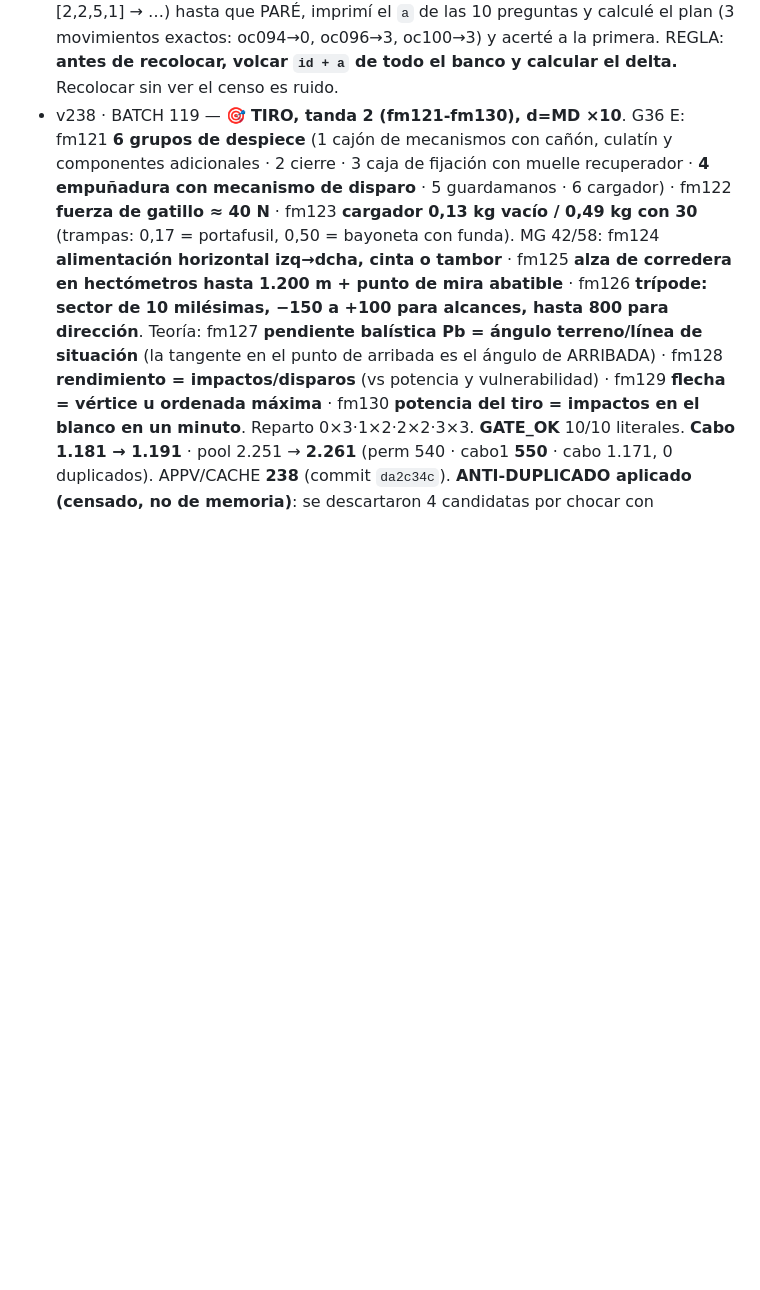
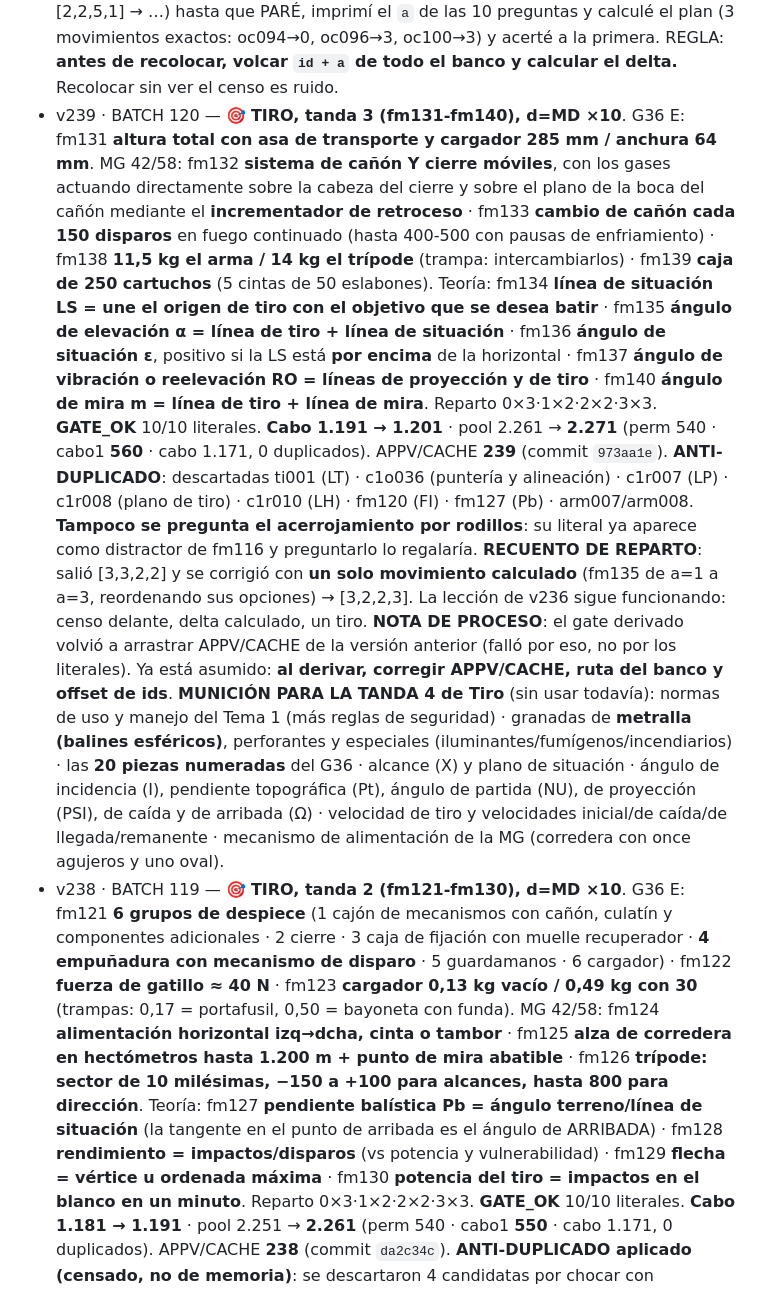
Before and after one commit to jcyebenes-hub/Academia-A-la-orden, a Markdown page: PENDIENTES-USUARIO.md, the part around the change. GitHub-like rendering; blank space fills up the shorter version.

Commit message:
docs: BATCH 120 - Tiro CB1 tanda 3 (v239) + municion para tanda 4

```diff
--- a/PENDIENTES-USUARIO.md
+++ b/PENDIENTES-USUARIO.md
@@ -292,6 +292,11 @@ NO urgentes (ya cubierto): temario CEFOT1 (tenido, 2019 y 2025) · ME7-029 Ingl
 - v236 · BATCH 117 — 🎖️ **ORDEN CERRADO COMPLETO: 100/100**. Tanda 10 (oc091-oc100) d=MD ×10, cierre del bloque. oc091 en el batallón solo se contempla **columna↔línea de batallón** (3.2.d.(6), por la dificultad de hacerse oír en formaciones extensas) · oc092 voces «Por la derecha (o izquierda) en línea de batallón» + «Mar» · oc093 la compañía en cabeza manda **«Firmes» o «Acortar el paso»** según esté a pie firme o marchando · oc094 en línea→columna, todos «Firmes» **excepto la 1.ª compañía, que manda «De frente»** · oc095 distinto frente: «...en línea de batallón **variación derecha (o izquierda)**» · oc096 unidades superiores: **igual que batallón y de modo similar** (salvo paradas/puestos de desfile) · oc097 pelotón hilera→columna de a dos: **1.ª escuadra «Firmes», 2.ª «De frente»** · oc098 toques de cornetín: **los que figuren en la PMET en vigor** (B.3) · oc099 desplazamientos al orden de parada: **a los compases de un tambor de banda de guerra** (2.2.b.(6)) · oc100 línea→columna con distinto frente: varía **sin intervalo de tiempo**, con alto si procede. Reparto 0×3·1×2·2×2·3×3. **GATE de cierre verificado**: 100 preguntas OC, IDs oc001-oc100, **0 huecos y 0 duplicados**, los 10 bancos servidos en prod (200). **Cabo 1.161 → 1.171** · pool 2.231 → **2.241**. APPV/CACHE **236** (commit `75949a3`). Canario VERDE.
   **BANCOS OC**: bank78 (F, oc001-010) · bank108 (M, oc011-020) · bank109-116 (MD, oc021-100). Progresión F→M→MD cumplida. Fuentes: PG-01 (tanda 1) + PG-02 (tandas 2-10), ambas primarias y verificadas.
   **LECCIÓN DE PROCESO (nueva, importante)**: al cuadrar el reparto al final, hice 3 recolocaciones A CIEGAS seguidas (el reparto pasó por [4,2,3,1] → [2,2,4,2] → [2,2,5,1] → …) hasta que PARÉ, imprimí el `a` de las 10 preguntas y calculé el plan (3 movimientos exactos: oc094→0, oc096→3, oc100→3) y acerté a la primera. REGLA: **antes de recolocar, volcar `id + a` de todo el banco y calcular el delta.** Recolocar sin ver el censo es ruido.
+- v239 · BATCH 120 — 🎯 **TIRO, tanda 3 (fm131-fm140), d=MD ×10**. G36 E: fm131 **altura total con asa de transporte y cargador 285 mm / anchura 64 mm**. MG 42/58: fm132 **sistema de cañón Y cierre móviles**, con los gases actuando directamente sobre la cabeza del cierre y sobre el plano de la boca del cañón mediante el **incrementador de retroceso** · fm133 **cambio de cañón cada 150 disparos** en fuego continuado (hasta 400-500 con pausas de enfriamiento) · fm138 **11,5 kg el arma / 14 kg el trípode** (trampa: intercambiarlos) · fm139 **caja de 250 cartuchos** (5 cintas de 50 eslabones). Teoría: fm134 **línea de situación LS = une el origen de tiro con el objetivo que se desea batir** · fm135 **ángulo de elevación α = línea de tiro + línea de situación** · fm136 **ángulo de situación ε**, positivo si la LS está **por encima** de la horizontal · fm137 **ángulo de vibración o reelevación RO = líneas de proyección y de tiro** · fm140 **ángulo de mira m = línea de tiro + línea de mira**. Reparto 0×3·1×2·2×2·3×3. **GATE_OK** 10/10 literales. **Cabo 1.191 → 1.201** · pool 2.261 → **2.271** (perm 540 · cabo1 **560** · cabo 1.171, 0 duplicados). APPV/CACHE **239** (commit `973aa1e`).
+  **ANTI-DUPLICADO**: descartadas ti001 (LT) · c1o036 (puntería y alineación) · c1r007 (LP) · c1r008 (plano de tiro) · c1r010 (LH) · fm120 (FI) · fm127 (Pb) · arm007/arm008. **Tampoco se pregunta el acerrojamiento por rodillos**: su literal ya aparece como distractor de fm116 y preguntarlo lo regalaría.
+  **RECUENTO DE REPARTO**: salió [3,3,2,2] y se corrigió con **un solo movimiento calculado** (fm135 de a=1 a a=3, reordenando sus opciones) → [3,2,2,3]. La lección de v236 sigue funcionando: censo delante, delta calculado, un tiro.
+  **NOTA DE PROCESO**: el gate derivado volvió a arrastrar APPV/CACHE de la versión anterior (falló por eso, no por los literales). Ya está asumido: **al derivar, corregir APPV/CACHE, ruta del banco y offset de ids**.
+  **MUNICIÓN PARA LA TANDA 4 de Tiro** (sin usar todavía): normas de uso y manejo del Tema 1 (más reglas de seguridad) · granadas de **metralla (balines esféricos)**, perforantes y especiales (iluminantes/fumígenos/incendiarios) · las **20 piezas numeradas** del G36 · alcance (X) y plano de situación · ángulo de incidencia (I), pendiente topográfica (Pt), ángulo de partida (NU), de proyección (PSI), de caída y de arribada (Ω) · velocidad de tiro y velocidades inicial/de caída/de llegada/remanente · mecanismo de alimentación de la MG (corredera con once agujeros y uno oval).
 - v238 · BATCH 119 — 🎯 **TIRO, tanda 2 (fm121-fm130), d=MD ×10**. G36 E: fm121 **6 grupos de despiece** (1 cajón de mecanismos con cañón, culatín y componentes adicionales · 2 cierre · 3 caja de fijación con muelle recuperador · **4 empuñadura con mecanismo de disparo** · 5 guardamanos · 6 cargador) · fm122 **fuerza de gatillo ≈ 40 N** · fm123 **cargador 0,13 kg vacío / 0,49 kg con 30** (trampas: 0,17 = portafusil, 0,50 = bayoneta con funda). MG 42/58: fm124 **alimentación horizontal izq→dcha, cinta o tambor** · fm125 **alza de corredera en hectómetros hasta 1.200 m + punto de mira abatible** · fm126 **trípode: sector de 10 milésimas, −150 a +100 para alcances, hasta 800 para dirección**. Teoría: fm127 **pendiente balística Pb = ángulo terreno/línea de situación** (la tangente en el punto de arribada es el ángulo de ARRIBADA) · fm128 **rendimiento = impactos/disparos** (vs potencia y vulnerabilidad) · fm129 **flecha = vértice u ordenada máxima** · fm130 **potencia del tiro = impactos en el blanco en un minuto**. Reparto 0×3·1×2·2×2·3×3. **GATE_OK** 10/10 literales. **Cabo 1.181 → 1.191** · pool 2.251 → **2.261** (perm 540 · cabo1 **550** · cabo 1.171, 0 duplicados). APPV/CACHE **238** (commit `da2c34c`).
   **ANTI-DUPLICADO aplicado (censado, no de memoria)**: se descartaron 4 candidatas por chocar con preguntas ya existentes → visor ET/FN (arm007) · regulador de cadencia y dos cierres (arm008) · granadas rompedoras (arm004) · tres ramas de la balística (c1r001) · elementos del disparo (c1r002) · punto de caída S (c1r005) · punto de incidencia B (c1r006) · balas macizas (c1r009) · línea horizontal LH (c1r010) · cadencia 750 dpm del G36 (ar04). También se vio que n234 = «cero» del arma y c1o036/c1o037 = línea de mira y ejecución del disparo, para no pisarlos.
   **LECCIÓN DE PROCESO (gate derivado por sed)**: al derivar `/tmp/gate118.js` desde el 117 con `sed`, se sustituyeron las claves `QUESTIONS117` pero **no** la ruta `bank117.js` ni el `String(i+111)`, y el gate abortó con un `TypeError` engañoso. **REGLA: al derivar un gate, sustituir también la ruta del banco y el offset de los ids**, o escribirlo de cero.
```
